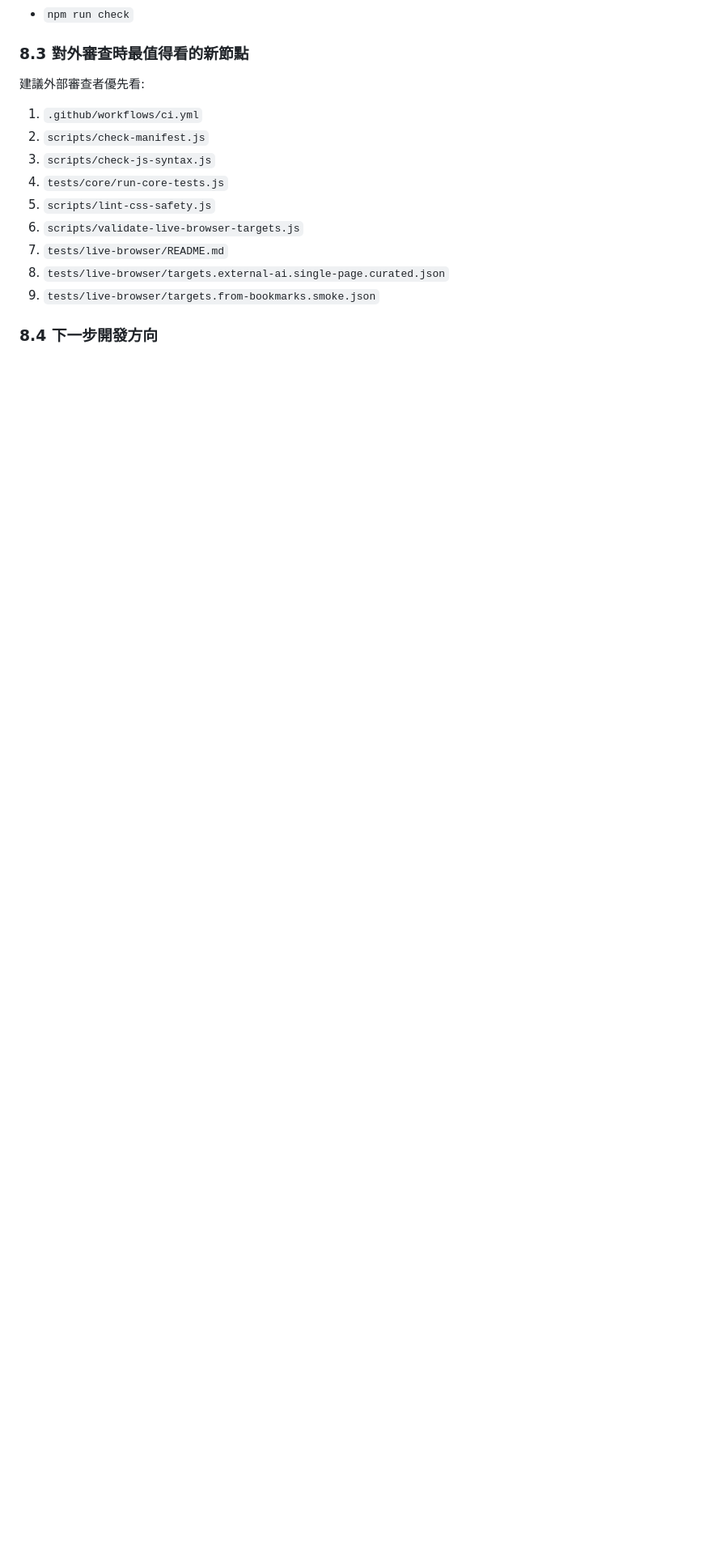
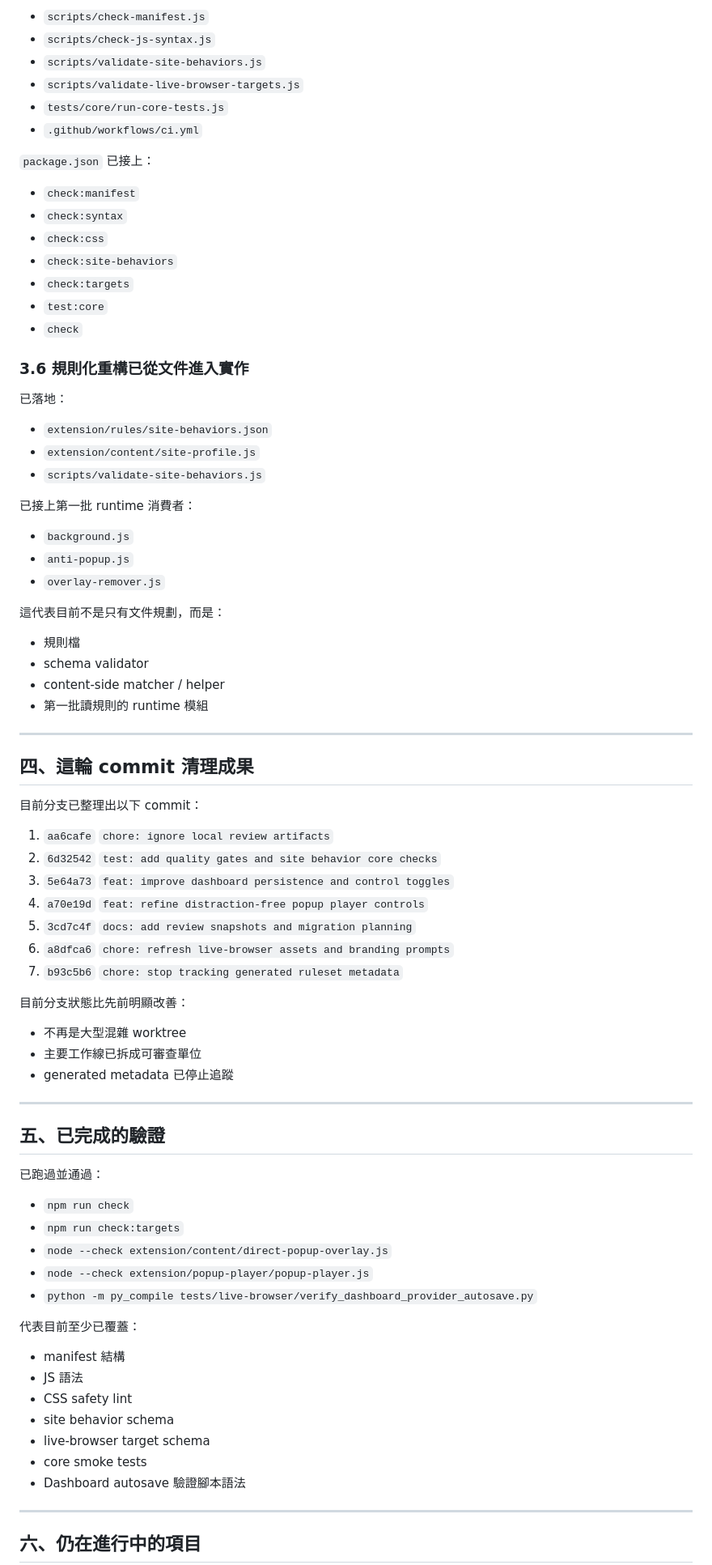
Before and after one commit to pingqLIN/Falcon-Player-Enhance, a Markdown page: docs/PROGRESS_SNAPSHOT.zh-TW.md, the part around one of its changes. Shown at 81% size. Rendered like a GitHub page; blank space fills up the shorter version.

Commit message:
docs: refresh progress snapshot

```diff
--- a/docs/PROGRESS_SNAPSHOT.zh-TW.md
+++ b/docs/PROGRESS_SNAPSHOT.zh-TW.md
@@ -276,18 +92,84 @@ target 檔已建立，但還沒有針對這 5 個樣本跑出第一份固定報
+- `scripts/check-manifest.js`
+- `scripts/check-js-syntax.js`
+- `scripts/validate-site-behaviors.js`
+- `scripts/validate-live-browser-targets.js`
+- `tests/core/run-core-tests.js`
+- `.github/workflows/ci.yml`
+
+`package.json` 已接上：
+
+- `check:manifest`
+- `check:syntax`
+- `check:css`
+- `check:site-behaviors`
+- `check:targets`
+- `test:core`
+- `check`
+
+### 3.6 規則化重構已從文件進入實作
+
+已落地：
+
+- `extension/rules/site-behaviors.json`
+- `extension/content/site-profile.js`
+- `scripts/validate-site-behaviors.js`
+
+已接上第一批 runtime 消費者：
+
+- `background.js`
+- `anti-popup.js`
+- `overlay-remover.js`
+
+這代表目前不是只有文件規劃，而是：
+
+- 規則檔
+- schema validator
+- content-side matcher / helper
+- 第一批讀規則的 runtime 模組
+
+---
+
+## 四、這輪 commit 清理成果
+
+目前分支已整理出以下 commit：
+
+1. `aa6cafe` `chore: ignore local review artifacts`
+2. `6d32542` `test: add quality gates and site behavior core checks`
+3. `5e64a73` `feat: improve dashboard persistence and control toggles`
+4. `a70e19d` `feat: refine distraction-free popup player controls`
+5. `3cd7c4f` `docs: add review snapshots and migration planning`
+6. `a8dfca6` `chore: refresh live-browser assets and branding prompts`
+7. `b93c5b6` `chore: stop tracking generated ruleset metadata`
+
+目前分支狀態比先前明顯改善：
+
+- 不再是大型混雜 worktree
+- 主要工作線已拆成可審查單位
+- generated metadata 已停止追蹤
+
+---
+
+## 五、已完成的驗證
+
+已跑過並通過：
+
 - `npm run check`
+- `npm run check:targets`
+- `node --check extension/content/direct-popup-overlay.js`
+- `node --check extension/popup-player/popup-player.js`
+- `python -m py_compile tests/live-browser/verify_dashboard_provider_autosave.py`
 
-### 8.3 對外審查時最值得看的新節點
+代表目前至少已覆蓋：
 
-建議外部審查者優先看:
+- manifest 結構
+- JS 語法
+- CSS safety lint
+- site behavior schema
+- live-browser target schema
+- core smoke tests
+- Dashboard autosave 驗證腳本語法
 
-1. `.github/workflows/ci.yml`
-2. `scripts/check-manifest.js`
-3. `scripts/check-js-syntax.js`
-4. `tests/core/run-core-tests.js`
-5. `scripts/lint-css-safety.js`
-6. `scripts/validate-live-browser-targets.js`
-7. `tests/live-browser/README.md`
-8. `tests/live-browser/targets.external-ai.single-page.curated.json`
-9. `tests/live-browser/targets.from-bookmarks.smoke.json`
+---
 
-### 8.4 下一步開發方向
+## 六、仍在進行中的項目
 
```
Also changed, not shown: other parts of docs/PROGRESS_SNAPSHOT.zh-TW.md (+169 -259 lines).
